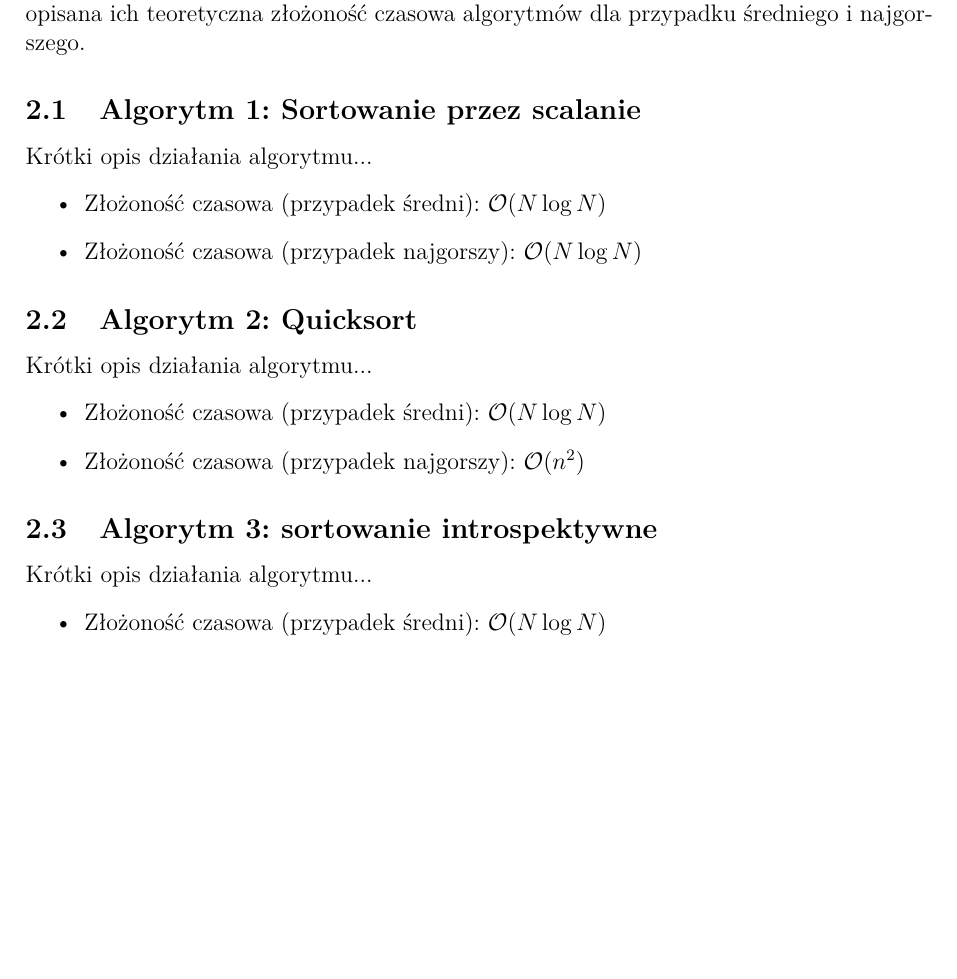
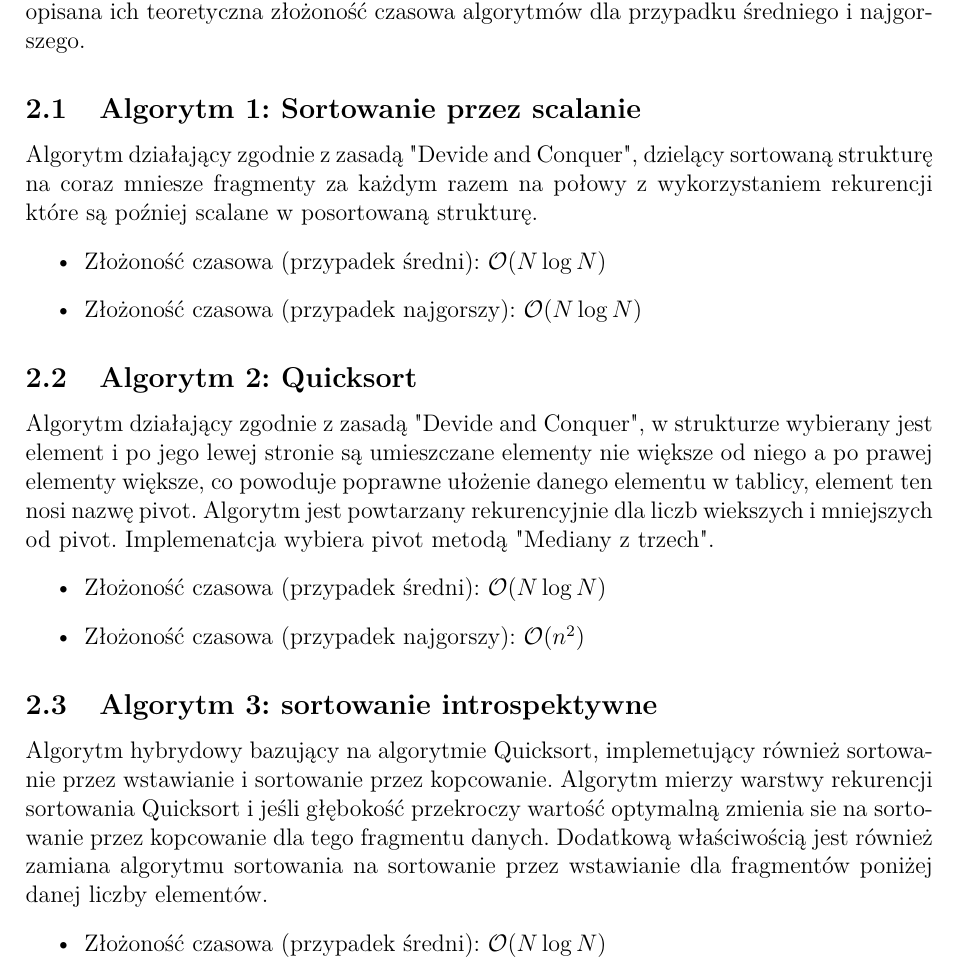
Before and after one commit to RafalJakimowicz/PiAASortowanie, a LaTeX document (report_latex/main.tex): part of page 2 of 3, cut so that both start at the same text, the shorter picture padded with empty space. Compiled offline with pdfLaTeX.

Commit message:
updated quicksort

```diff
--- a/report_latex/main.tex
+++ b/report_latex/main.tex
@@ -45,21 +45,21 @@ W niniejszym raporcie przedstawiono implementację oraz analizę efektywności t
 Poniżej zostanie opisana teoretyczna charakterystyka wybranych metod sortowania, oraz opisana ich teoretyczna złożoność czasowa algorytmów dla przypadku średniego i najgorszego.
 
 \subsection{Algorytm 1: Sortowanie przez scalanie}
-Krótki opis działania algorytmu...
+Algorytm działający zgodnie z zasadą "Devide and Conquer", dzielący sortowaną strukturę na coraz mniesze fragmenty za każdym razem na połowy z wykorzystaniem rekurencji które są poźniej scalane w posortowaną strukturę.
 \begin{itemize}
     \item Złożoność czasowa (przypadek średni): $\mathcal{O}(N\log{N})$
     \item Złożoność czasowa (przypadek najgorszy): $\mathcal{O}(N\log{N})$
 \end{itemize}
 
 \subsection{Algorytm 2: Quicksort}
-Krótki opis działania algorytmu...
+Algorytm działający zgodnie z zasadą "Devide and Conquer", w strukturze wybierany jest element i po jego lewej stronie są umieszczane elementy nie większe od niego a po prawej elementy większe, co powoduje poprawne ułożenie danego elementu w tablicy, element ten nosi nazwę pivot. Algorytm jest powtarzany rekurencyjnie dla liczb wiekszych i mniejszych od pivot. Implemenatcja wybiera pivot metodą "Mediany z trzech".
 \begin{itemize}
     \item Złożoność czasowa (przypadek średni): $\mathcal{O}(N\log{N})$
     \item Złożoność czasowa (przypadek najgorszy): $\mathcal{O}(n^2)$
 \end{itemize}
 
 \subsection{Algorytm 3: sortowanie introspektywne}
-Krótki opis działania algorytmu...
+Algorytm hybrydowy bazujący na algorytmie Quicksort, implemetujący również sortowanie przez wstawianie i sortowanie przez kopcowanie. Algorytm mierzy warstwy rekurencji sortowania Quicksort i jeśli głębokość przekroczy wartość optymalną zmienia sie na sortowanie przez kopcowanie dla tego fragmentu danych. Dodatkową właściwością jest również zamiana algorytmu sortowania na sortowanie przez wstawianie dla fragmentów poniżej danej liczby elementów.
 \begin{itemize}
     \item Złożoność czasowa (przypadek średni): $\mathcal{O}(N\log{N})$
     \item Złożoność czasowa (przypadek najgorszy): $\mathcal{O}(N\log{N})$
```
Also changed, not shown: 3 other files.
